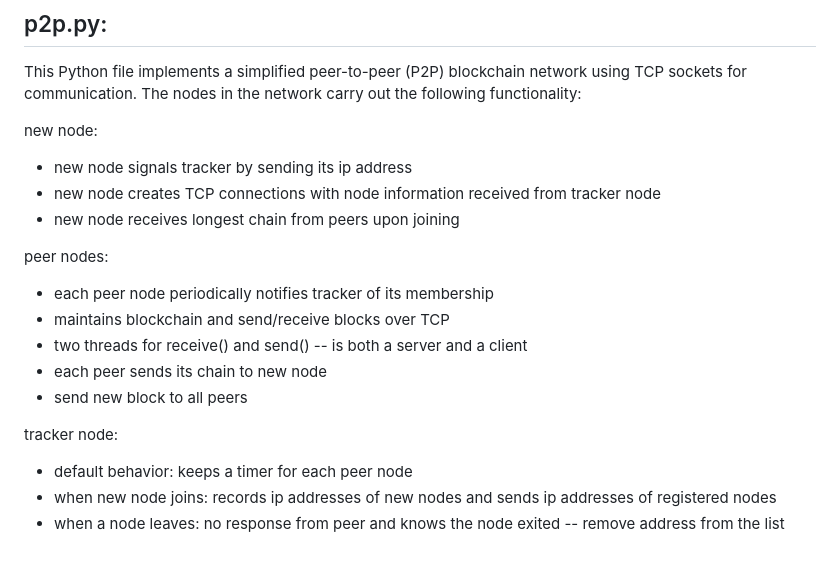
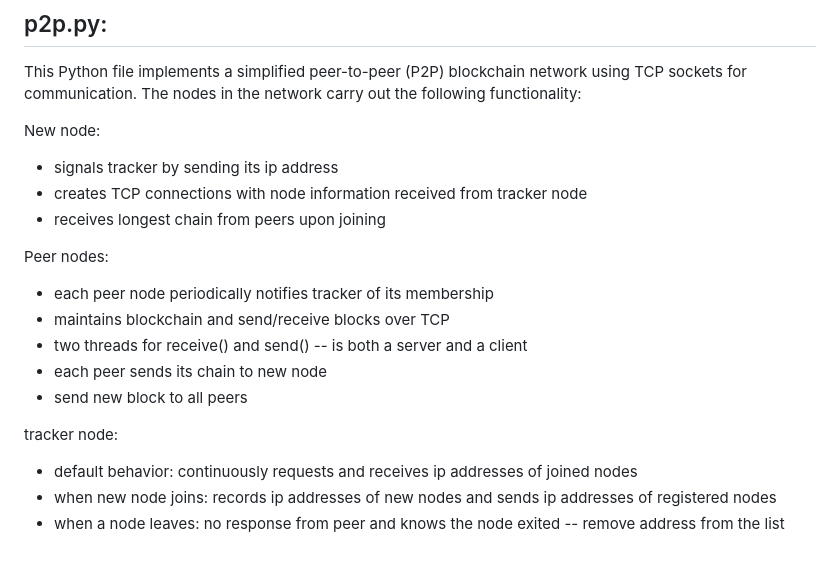
Before and after one commit to janelim0414/secure-whistleblower-platform, a Markdown page: README.md, the part around the change. Rendered like a GitHub page.

```diff
--- a/README.md
+++ b/README.md
@@ -42,12 +42,12 @@ This is a testing script for all block and blockchain related functionalities. P
 
 This Python file implements a simplified peer-to-peer (P2P) blockchain network using TCP sockets for communication. The nodes in the network carry out the following functionality:
 
-new node:
-- new node signals tracker by sending its ip address
-- new node creates TCP connections with node information received from tracker node
-- new node receives longest chain from peers upon joining
+New node:
+- signals tracker by sending its ip address
+- creates TCP connections with node information received from tracker node
+- receives longest chain from peers upon joining
 
-peer nodes:
+Peer nodes:
 - each peer node periodically notifies tracker of its membership
 - maintains blockchain and send/receive blocks over TCP
 - two threads for receive() and send() -- is both a server and a client
@@ -55,6 +55,6 @@ peer nodes:
 - send new block to all peers
 
 tracker node:
-- default behavior: keeps a timer for each peer node
+- default behavior: continuously requests and receives ip addresses of joined nodes
 - when new node joins: records ip addresses of new nodes and sends ip addresses of registered nodes
 - when a node leaves: no response from peer and knows the node exited -- remove address from the list
```
